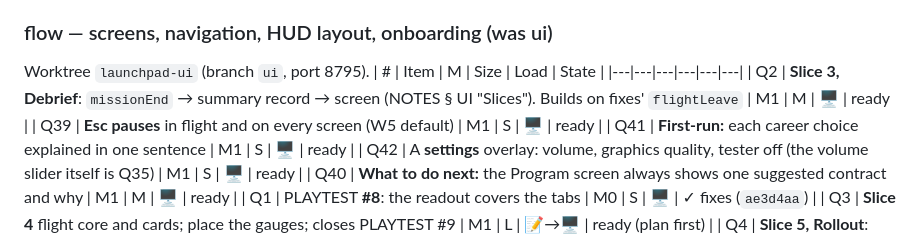
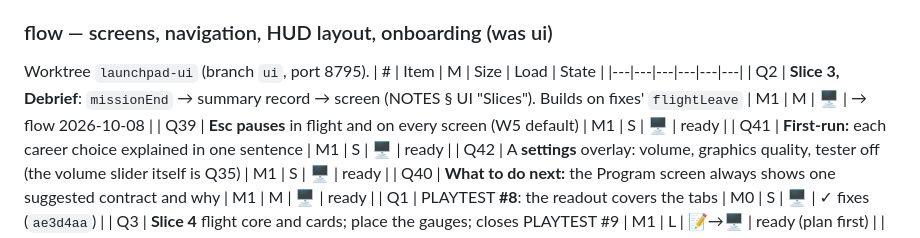
Before and after one commit to caio-camargo/explorations, a Markdown page: explorations/launchpad/QUEUE.md, the part around the change. GitHub-like rendering.

Commit message:
Claim: flow session, QUEUE Q2 (Debrief)
Co-Authored-By: Claude Opus 5.5 <noreply@anthropic.com>

```diff
--- a/explorations/launchpad/QUEUE.md
+++ b/explorations/launchpad/QUEUE.md
@@ -72,7 +72,7 @@ A lane with nothing ready: take the top line of its **evergreen** list in ROADMA
 Worktree `launchpad-ui` (branch `ui`, port 8795).
 | # | Item | M | Size | Load | State |
 |---|---|---|---|---|---|
-| Q2 | **Slice 3, Debrief**: `missionEnd` → summary record → screen (NOTES § UI "Slices"). Builds on fixes' `flightLeave` | M1 | M | 🖥 | ready |
+| Q2 | **Slice 3, Debrief**: `missionEnd` → summary record → screen (NOTES § UI "Slices"). Builds on fixes' `flightLeave` | M1 | M | 🖥 | → flow 2026-10-08 |
 | Q39 | **Esc pauses** in flight and on every screen (W5 default) | M1 | S | 🖥 | ready |
 | Q41 | **First-run:** each career choice explained in one sentence | M1 | S | 🖥 | ready |
 | Q42 | A **settings** overlay: volume, graphics quality, tester off (the volume slider itself is Q35) | M1 | S | 🖥 | ready |
```
Also changed, not shown: ACTIVE_WORK.md (+1 -1 lines).
